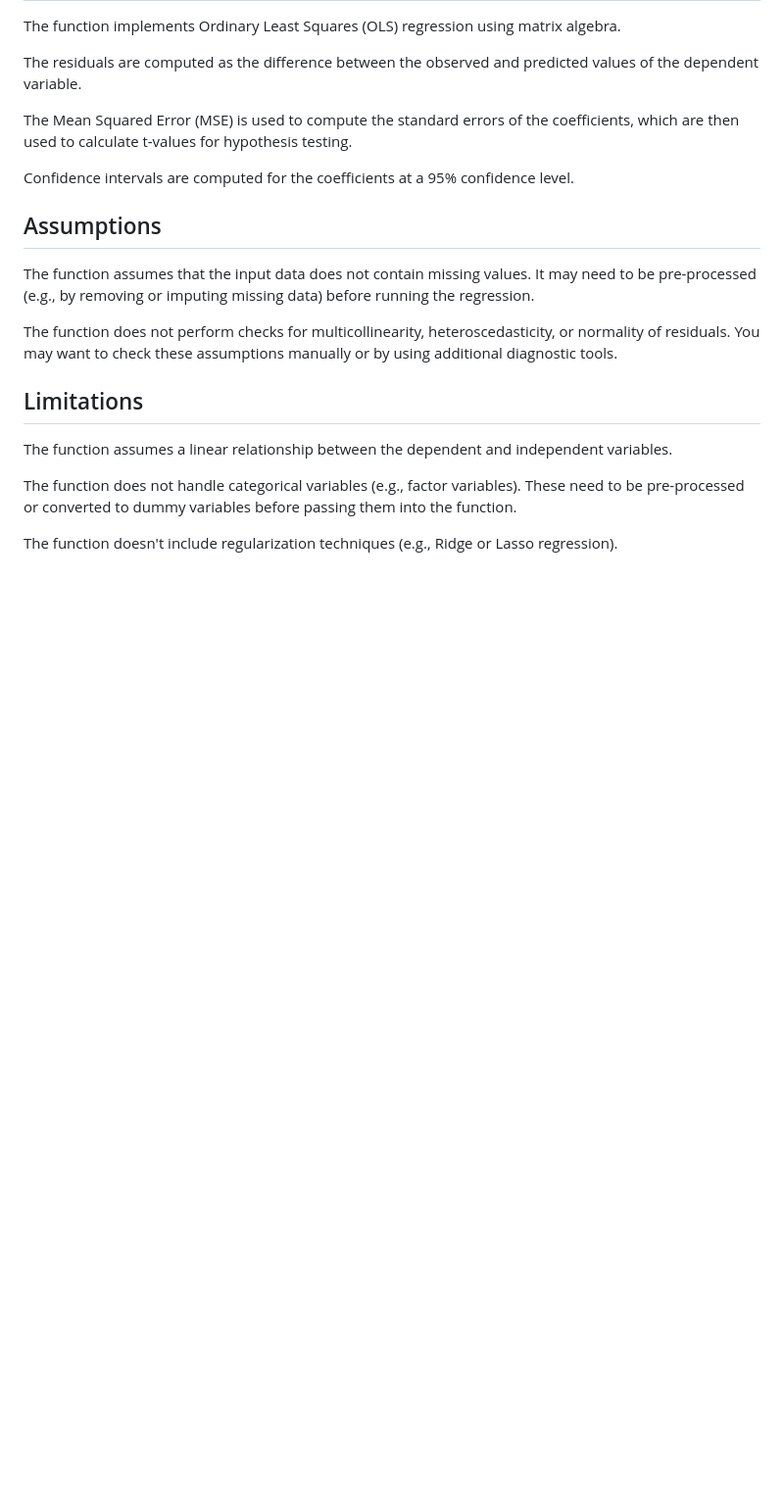
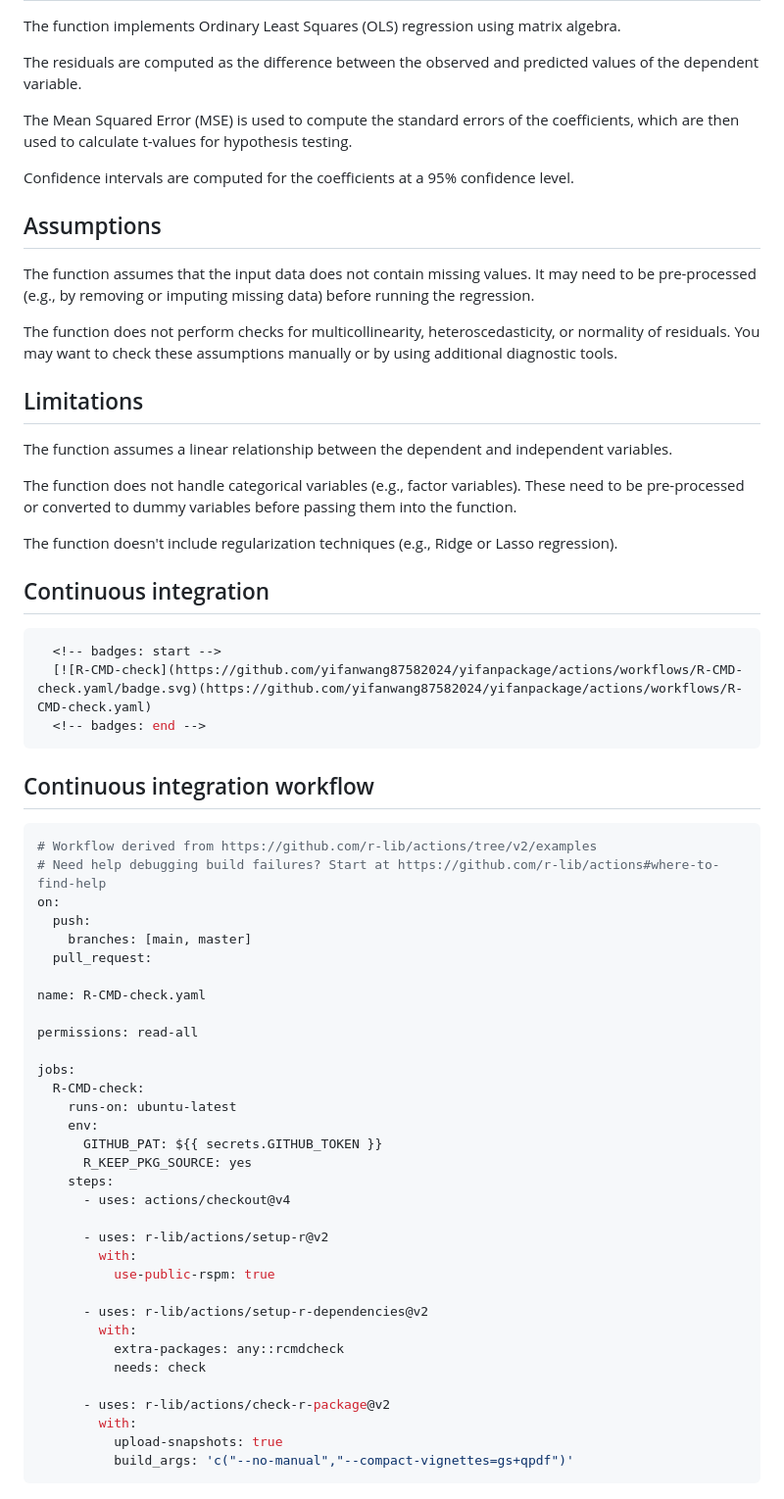
Before and after one commit to yifanwang87582024/yifanpackage, a Markdown page: README.md, the part around one of its changes. Shown at 98% size. Rendered like a GitHub page; blank space fills up the shorter version.

````diff
--- a/README.md
+++ b/README.md
@@ -114,3 +114,48 @@ The function assumes a linear relationship between the dependent and independent
 The function does not handle categorical variables (e.g., factor variables). These need to be pre-processed or converted to dummy variables before passing them into the function.
 
 The function doesn't include regularization techniques (e.g., Ridge or Lasso regression).
+
+## Continuous integration
+```r
+  <!-- badges: start -->
+  [![R-CMD-check](https://github.com/yifanwang87582024/yifanpackage/actions/workflows/R-CMD-check.yaml/badge.svg)(https://github.com/yifanwang87582024/yifanpackage/actions/workflows/R-CMD-check.yaml)
+  <!-- badges: end -->
+```
+
+## Continuous integration workflow
+```r
+# Workflow derived from https://github.com/r-lib/actions/tree/v2/examples
+# Need help debugging build failures? Start at https://github.com/r-lib/actions#where-to-find-help
+on:
+  push:
+    branches: [main, master]
+  pull_request:
+
+name: R-CMD-check.yaml
+
+permissions: read-all
+
+jobs:
+  R-CMD-check:
+    runs-on: ubuntu-latest
+    env:
+      GITHUB_PAT: ${{ secrets.GITHUB_TOKEN }}
+      R_KEEP_PKG_SOURCE: yes
+    steps:
+      - uses: actions/checkout@v4
+
+      - uses: r-lib/actions/setup-r@v2
+        with:
+          use-public-rspm: true
+
+      - uses: r-lib/actions/setup-r-dependencies@v2
+        with:
+          extra-packages: any::rcmdcheck
+          needs: check
+
+      - uses: r-lib/actions/check-r-package@v2
+        with:
+          upload-snapshots: true
+          build_args: 'c("--no-manual","--compact-vignettes=gs+qpdf")'
+```
+
````
Also changed, not shown: other parts of README.md (+71 -0 lines).
